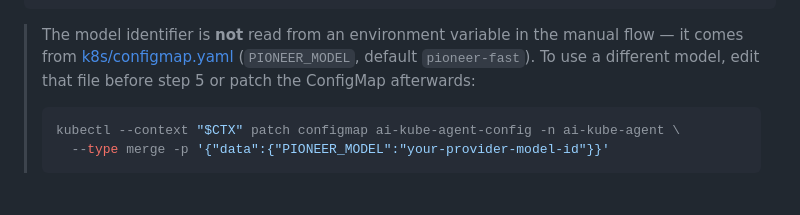
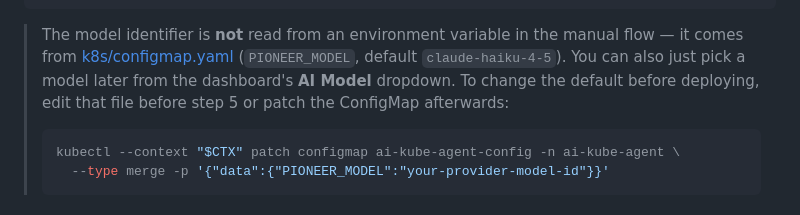
Before and after one commit to devopsatolyesi/devops-ai-k8s-agent, a Markdown page: README.md, the part around the change. Rendered like a GitHub page.

Commit message:
docs: update default model reference and clarify model selection workflow in README

````diff
--- a/README.md
+++ b/README.md
@@ -251,8 +251,9 @@ kubectl --context "$CTX" create secret generic pioneer-ai-secret \
 
 > The model identifier is **not** read from an environment variable in the manual
 > flow — it comes from [k8s/configmap.yaml](k8s/configmap.yaml) (`PIONEER_MODEL`,
-> default `pioneer-fast`). To use a different model, edit that file before step 5
-> or patch the ConfigMap afterwards:
+> default `claude-haiku-4-5`). You can also just pick a model later from the
+> dashboard's **AI Model** dropdown. To change the default before deploying, edit
+> that file before step 5 or patch the ConfigMap afterwards:
 >
 > ```bash
 > kubectl --context "$CTX" patch configmap ai-kube-agent-config -n ai-kube-agent \
````
